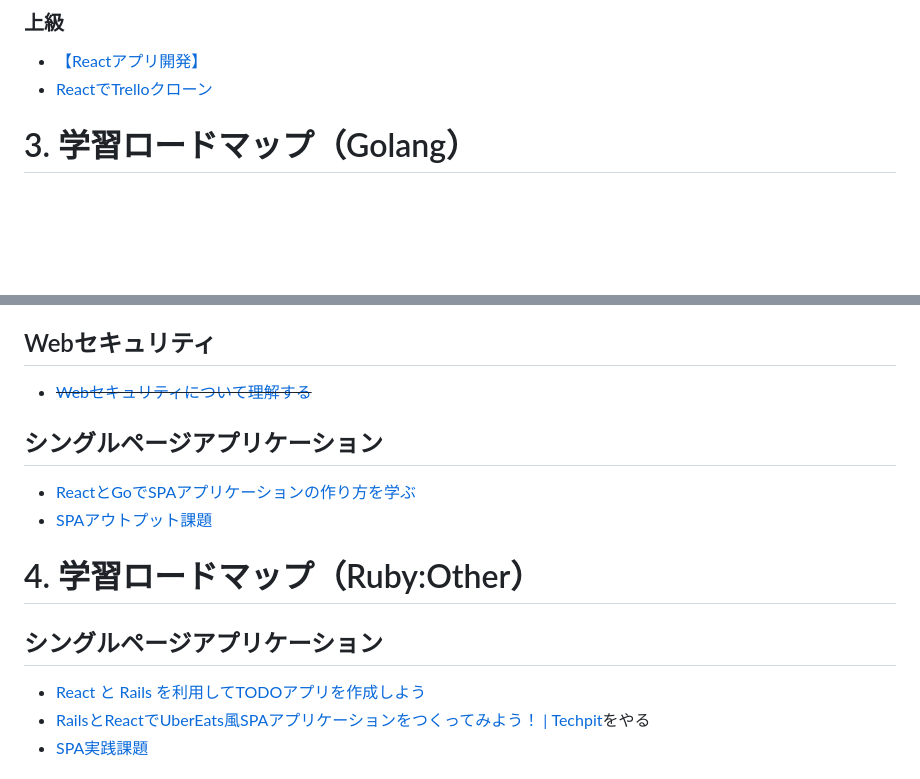
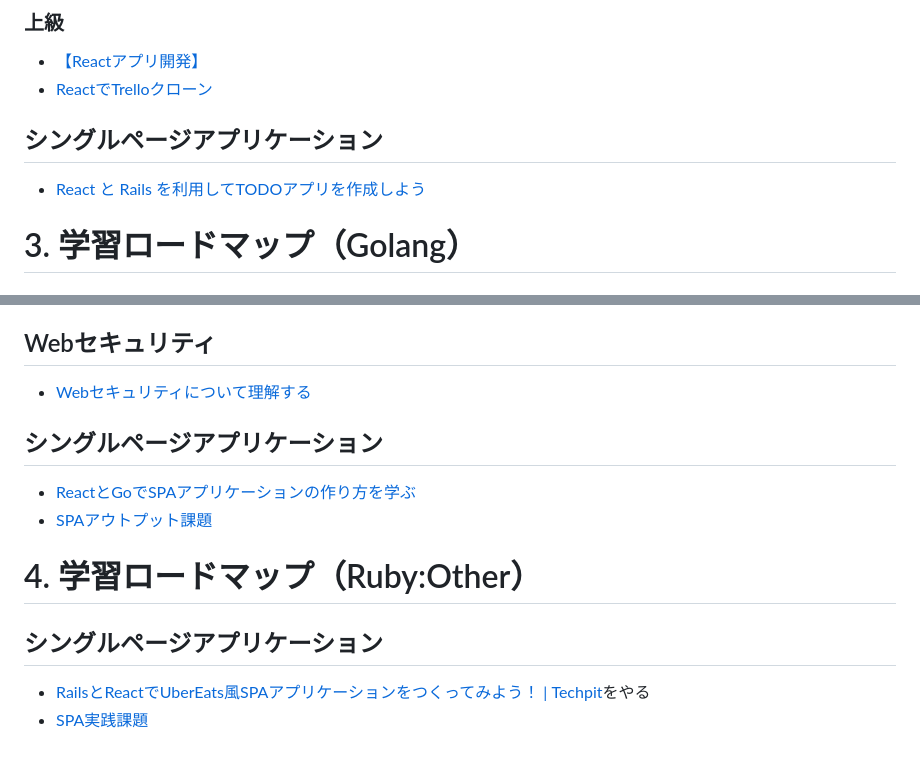
Before and after one commit to Syota622/programming_practice, a Markdown page: loadmap/ruby-golang_loadmap.md, 2 parts joined by grey strips. Rendered like a GitHub page; blank space fills up the shorter version.

```diff
--- a/loadmap/ruby-golang_loadmap.md
+++ b/loadmap/ruby-golang_loadmap.md
@@ -112,6 +112,9 @@ Udemyは難しいです。完全に理解しようとしなくていいです。
 ### 上級
 - [【Reactアプリ開発】](14.2_react/001_課題.md)
 - [ReactでTrelloクローン](14.2_react/002_課題.md)
+
+## シングルページアプリケーション
+- [React と Rails を利用してTODOアプリを作成しよう](https://www.youtube.com/playlist?list=PL7dhNz439lnT0O90GcLR8XpeR49uDIYYF)
 
 # 3. 学習ロードマップ（Golang）
 
@@ -167,7 +170,7 @@ Golangの現場でよく使われる技術です。これはMySQLやPostgreSQL
 - [Golangのwebアプリケーションをデプロイする](practice/deploy.md)
 
 ## Webセキュリティ
-- ~~[Webセキュリティについて理解する](12.1_web_security/01_webセキュリティ.md)~~
+- [Webセキュリティについて理解する](12.1_web_security/01_webセキュリティ.md)
 
 ## シングルページアプリケーション
 
@@ -177,7 +180,6 @@ Golangの現場でよく使われる技術です。これはMySQLやPostgreSQL
 # 4. 学習ロードマップ（Ruby:Other）
 
 ## シングルページアプリケーション
-- [React と Rails を利用してTODOアプリを作成しよう](https://www.youtube.com/playlist?list=PL7dhNz439lnT0O90GcLR8XpeR49uDIYYF)
 - [RailsとReactでUberEats風SPAアプリケーションをつくってみよう！ \| Techpit](https://www.techpit.jp/courses/138)をやる
 - [SPA実践課題](14.2_react/003_課題.md)
 
```
Also changed, not shown: other parts of loadmap/ruby-golang_loadmap.md (+3 -3 lines).
